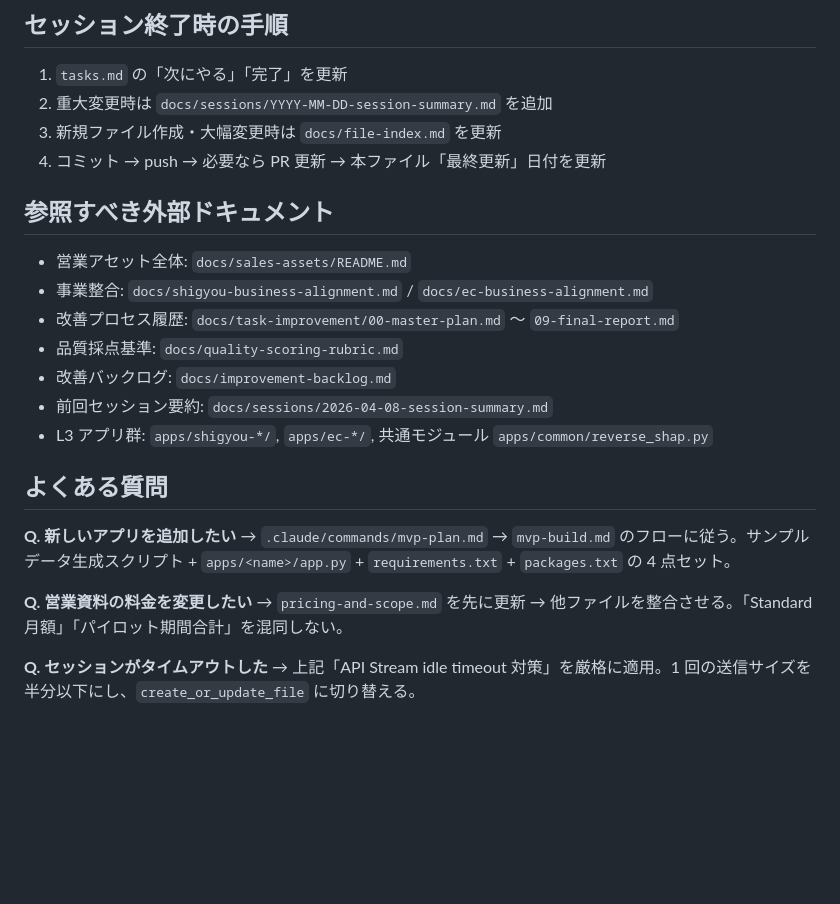
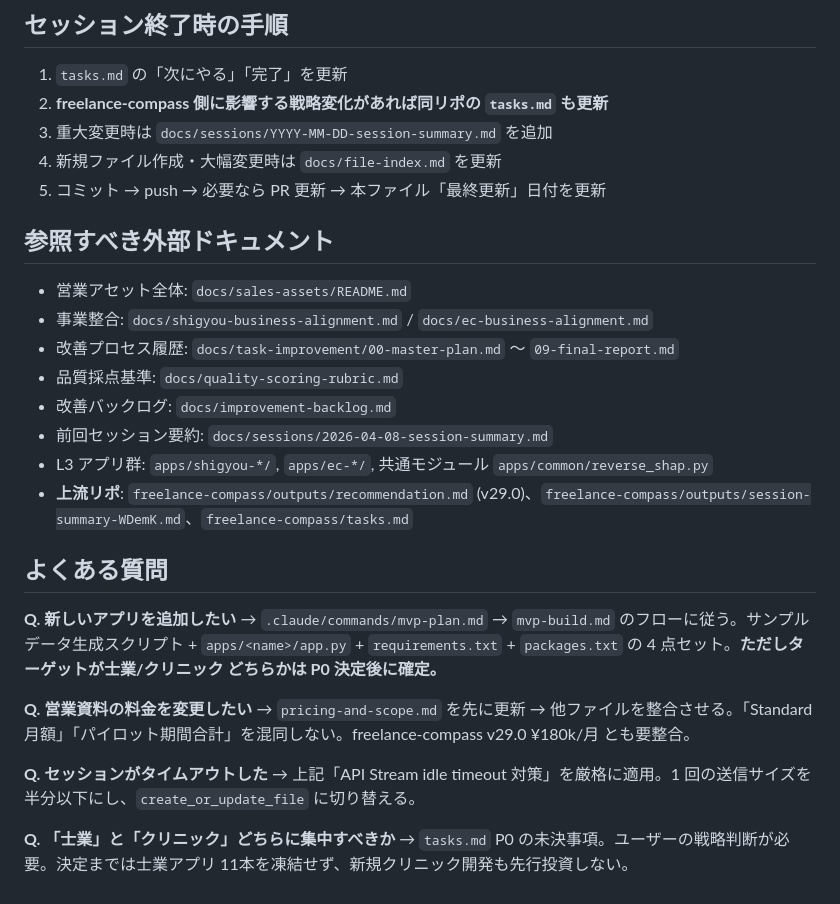
Before and after one commit to KazuyaMurayama/MachineLearning_App, a Markdown page: docs/context-handoff.md, the part around one of its changes. GitHub-like rendering; blank space fills up the shorter version.

```diff
--- a/docs/context-handoff.md
+++ b/docs/context-handoff.md
@@ -59,9 +69,10 @@ Streamlit + LightGBM + SHAP による、士業（税理士・社労士・行政
 ## セッション終了時の手順
 
 1. `tasks.md` の「次にやる」「完了」を更新
-2. 重大変更時は `docs/sessions/YYYY-MM-DD-session-summary.md` を追加
-3. 新規ファイル作成・大幅変更時は `docs/file-index.md` を更新
-4. コミット → push → 必要なら PR 更新 → 本ファイル「最終更新」日付を更新
+2. **freelance-compass 側に影響する戦略変化があれば同リポの `tasks.md` も更新**
+3. 重大変更時は `docs/sessions/YYYY-MM-DD-session-summary.md` を追加
+4. 新規ファイル作成・大幅変更時は `docs/file-index.md` を更新
+5. コミット → push → 必要なら PR 更新 → 本ファイル「最終更新」日付を更新
 
 ## 参照すべき外部ドキュメント
 
@@ -72,14 +83,18 @@ Streamlit + LightGBM + SHAP による、士業（税理士・社労士・行政
 - 改善バックログ: `docs/improvement-backlog.md`
 - 前回セッション要約: `docs/sessions/2026-04-08-session-summary.md`
 - L3 アプリ群: `apps/shigyou-*/`, `apps/ec-*/`, 共通モジュール `apps/common/reverse_shap.py`
+- **上流リポ**: `freelance-compass/outputs/recommendation.md` (v29.0)、`freelance-compass/outputs/session-summary-WDemK.md`、`freelance-compass/tasks.md`
 
 ## よくある質問
 
 **Q. 新しいアプリを追加したい**
-→ `.claude/commands/mvp-plan.md` → `mvp-build.md` のフローに従う。サンプルデータ生成スクリプト + `apps/<name>/app.py` + `requirements.txt` + `packages.txt` の 4 点セット。
+→ `.claude/commands/mvp-plan.md` → `mvp-build.md` のフローに従う。サンプルデータ生成スクリプト + `apps/<name>/app.py` + `requirements.txt` + `packages.txt` の 4 点セット。**ただしターゲットが士業/クリニック どちらかは P0 決定後に確定。**
 
 **Q. 営業資料の料金を変更したい**
-→ `pricing-and-scope.md` を先に更新 → 他ファイルを整合させる。「Standard 月額」「パイロット期間合計」を混同しない。
+→ `pricing-and-scope.md` を先に更新 → 他ファイルを整合させる。「Standard 月額」「パイロット期間合計」を混同しない。freelance-compass v29.0 ¥180k/月 とも要整合。
 
 **Q. セッションがタイムアウトした**
 → 上記「API Stream idle timeout 対策」を厳格に適用。1 回の送信サイズを半分以下にし、`create_or_update_file` に切り替える。
+
+**Q. 「士業」と「クリニック」どちらに集中すべきか**
+→ `tasks.md` P0 の未決事項。ユーザーの戦略判断が必要。決定までは士業アプリ 11本を凍結せず、新規クリニック開発も先行投資しない。
```
Also changed, not shown: other parts of docs/context-handoff.md (+21 -11 lines).
